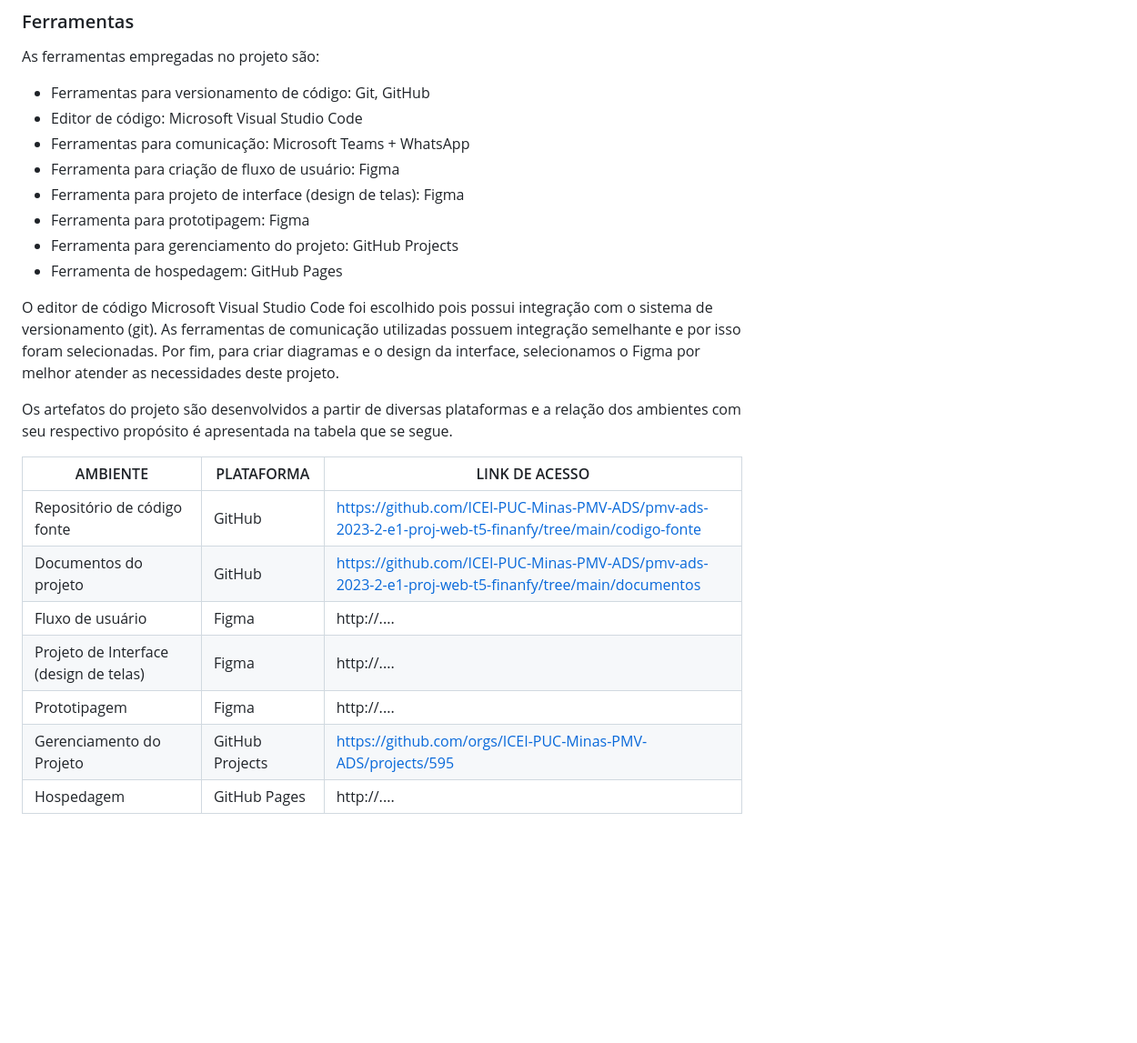
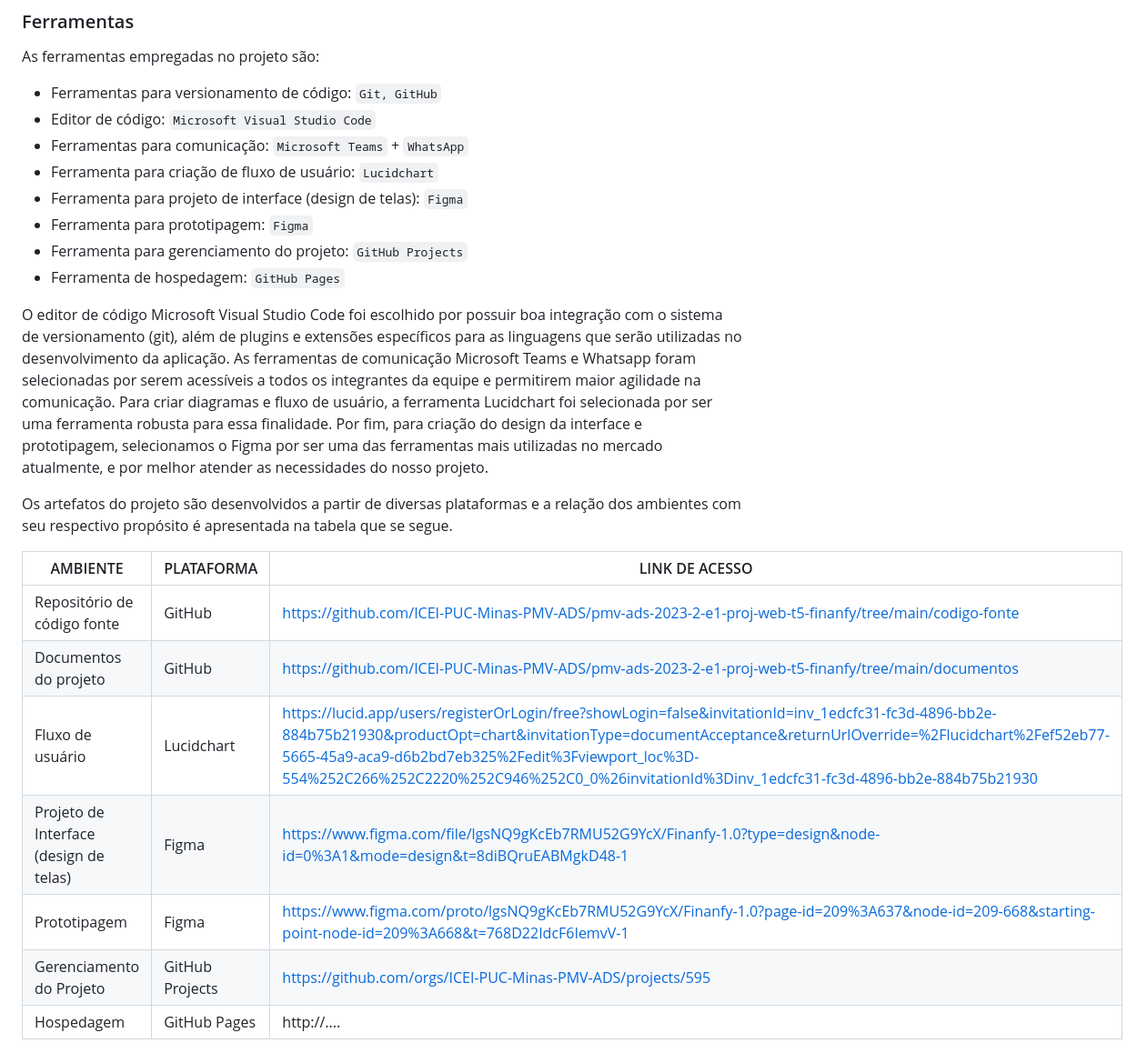
Before and after one commit to ICEI-PUC-Minas-PMV-ADS/pmv-ads-2023-2-e1-proj-web-t5-finanfy, a Markdown page: documentos/03-Metodologia.md, the part around the change printed below. Shown: that part at 91% size. GitHub-like rendering; blank space fills up the shorter version.

Commit message:
Atualização METODOLOGIA

```diff
--- a/documentos/03-Metodologia.md
+++ b/documentos/03-Metodologia.md
@@ -55,16 +51,19 @@ Figura 3 - Tela do esquema de etiquetas no GitHub utilizada pelo grupo.
 
 As ferramentas empregadas no projeto são:
 
-- Ferramentas para versionamento de código: Git, GitHub
-- Editor de código: Microsoft Visual Studio Code
-- Ferramentas para comunicação: Microsoft Teams + WhatsApp
-- Ferramenta para criação de fluxo de usuário: Figma
-- Ferramenta para projeto de interface (design de telas): Figma
-- Ferramenta para prototipagem: Figma
-- Ferramenta para gerenciamento do projeto: GitHub Projects
-- Ferramenta de hospedagem: GitHub Pages
+- Ferramentas para versionamento de código: `Git, GitHub`
+- Editor de código: `Microsoft Visual Studio Code`
+- Ferramentas para comunicação: `Microsoft Teams` + `WhatsApp`
+- Ferramenta para criação de fluxo de usuário: `Lucidchart`
+- Ferramenta para projeto de interface (design de telas): `Figma`
+- Ferramenta para prototipagem: `Figma`
+- Ferramenta para gerenciamento do projeto: `GitHub Projects`
+- Ferramenta de hospedagem: `GitHub Pages`
 
-O editor de código Microsoft Visual Studio Code foi escolhido pois possui integração com o sistema de versionamento (git). As ferramentas de comunicação utilizadas possuem integração semelhante e por isso foram selecionadas. Por fim, para criar diagramas e o design da interface, selecionamos o Figma por melhor atender as necessidades deste projeto.
+O editor de código Microsoft Visual Studio Code foi escolhido por possuir boa integração com o sistema de versionamento (git), além de plugins e extensões específicos para as linguagens que serão utilizadas no desenvolvimento da aplicação.
+As ferramentas de comunicação Microsoft Teams e Whatsapp foram selecionadas por serem acessíveis a todos os integrantes da equipe e permitirem maior agilidade na comunicação.
+Para criar diagramas e fluxo de usuário, a ferramenta Lucidchart foi selecionada por ser uma ferramenta robusta para essa finalidade.
+Por fim, para criação do design da interface e prototipagem, selecionamos o Figma por ser uma das ferramentas mais utilizadas no mercado atualmente, e por melhor atender as necessidades do nosso projeto.
 
 Os artefatos do projeto são desenvolvidos a partir de diversas plataformas e a relação dos ambientes com seu respectivo propósito é apresentada na tabela que se segue.
 
@@ -72,9 +71,9 @@ Os artefatos do projeto são desenvolvidos a partir de diversas plataformas e a
 |----------------------------------------|------------------------------------|----------------------------------------|
 | Repositório de código fonte            | GitHub                             | https://github.com/ICEI-PUC-Minas-PMV-ADS/pmv-ads-2023-2-e1-proj-web-t5-finanfy/tree/main/codigo-fonte |
 | Documentos do projeto                  | GitHub                             | https://github.com/ICEI-PUC-Minas-PMV-ADS/pmv-ads-2023-2-e1-proj-web-t5-finanfy/tree/main/documentos |
-| Fluxo de usuário                       | Figma                              | http://....                            |
-| Projeto de Interface (design de telas) | Figma                              | http://....                            |
-| Prototipagem                           | Figma                              | http://....                            |
+| Fluxo de usuário                       | Lucidchart                         | https://lucid.app/users/registerOrLogin/free?showLogin=false&invitationId=inv_1edcfc31-fc3d-4896-bb2e-884b75b21930&productOpt=chart&invitationType=documentAcceptance&returnUrlOverride=%2Flucidchart%2Fef52eb77-5665-45a9-aca9-d6b2bd7eb325%2Fedit%3Fviewport_loc%3D-554%252C266%252C2220%252C946%252C0_0%26invitationId%3Dinv_1edcfc31-fc3d-4896-bb2e-884b75b21930 |
+| Projeto de Interface (design de telas) | Figma                              | https://www.figma.com/file/lgsNQ9gKcEb7RMU52G9YcX/Finanfy-1.0?type=design&node-id=0%3A1&mode=design&t=8diBQruEABMgkD48-1 |
+| Prototipagem                           | Figma                              | https://www.figma.com/proto/lgsNQ9gKcEb7RMU52G9YcX/Finanfy-1.0?page-id=209%3A637&node-id=209-668&starting-point-node-id=209%3A668&t=768D22IdcF6IemvV-1 |
 | Gerenciamento do Projeto               | GitHub Projects                    | https://github.com/orgs/ICEI-PUC-Minas-PMV-ADS/projects/595 |
 | Hospedagem                             | GitHub Pages                       | http://....                            |
 
```
Also changed, not shown: other parts of documentos/03-Metodologia.md (+17 -21 lines).
